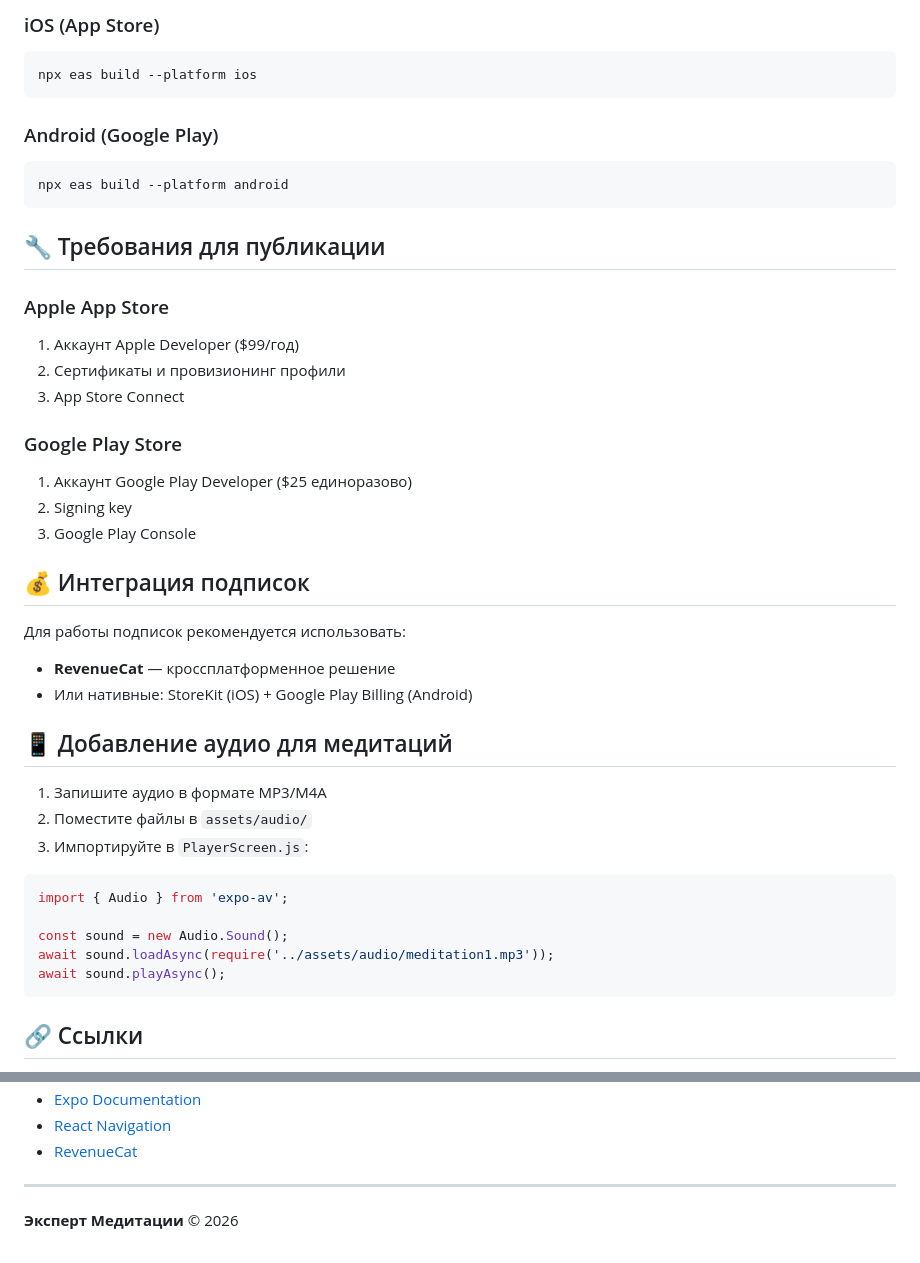
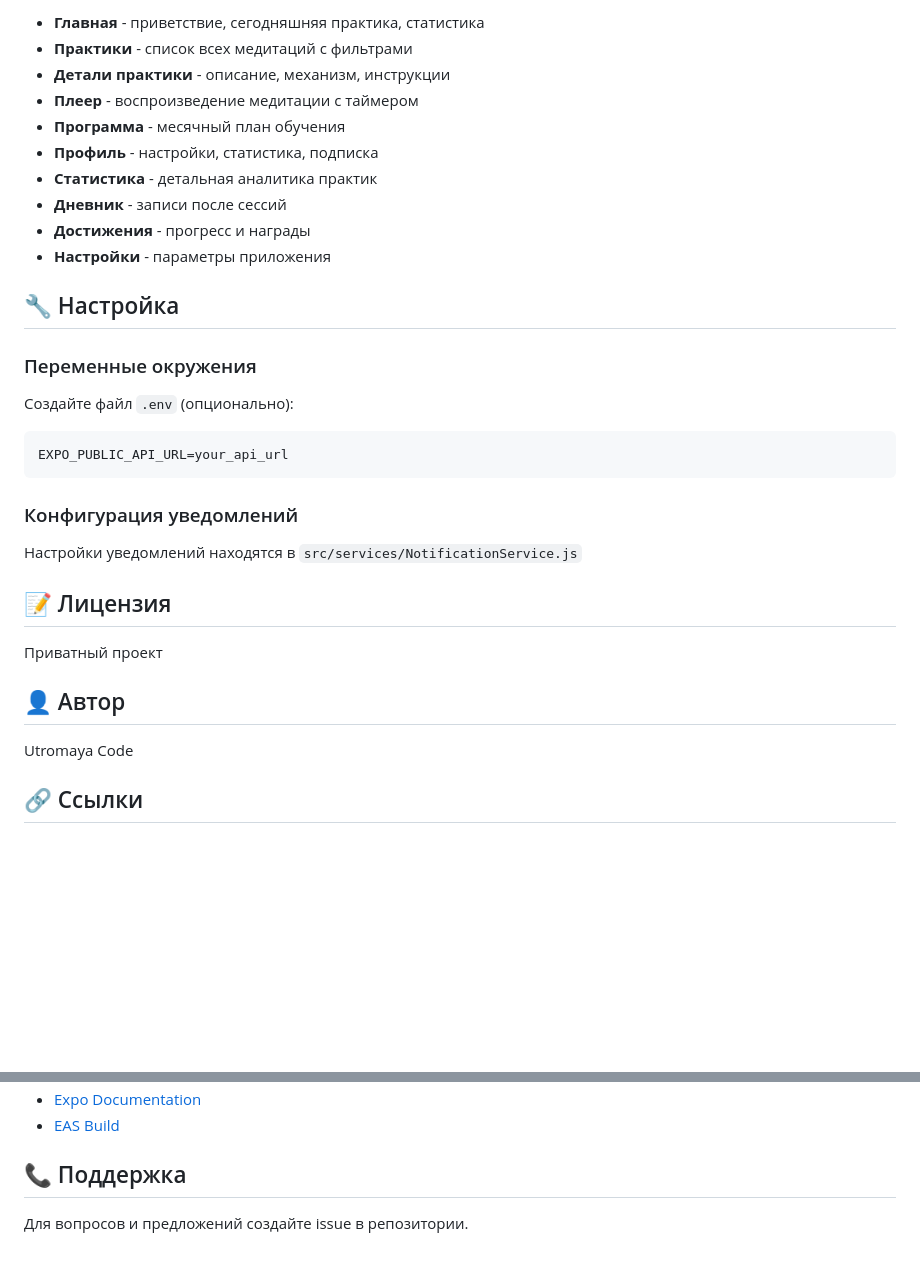
Before and after one commit to utromaya-code/meditation-expert-app, a Markdown page: README.md, 2 parts joined by grey strips. GitHub-like rendering; blank space fills up the shorter version.

````diff
--- a/README.md
+++ b/README.md
@@ -64,47 +79,33 @@ meditation-expert-app/
 
-### iOS (App Store)
+- **Главная** - приветствие, сегодняшняя практика, статистика
+- **Практики** - список всех медитаций с фильтрами
+- **Детали практики** - описание, механизм, инструкции
+- **Плеер** - воспроизведение медитации с таймером
+- **Программа** - месячный план обучения
+- **Профиль** - настройки, статистика, подписка
+- **Статистика** - детальная аналитика практик
+- **Дневник** - записи после сессий
+- **Достижения** - прогресс и награды
+- **Настройки** - параметры приложения
 
-```bash
-npx eas build --platform ios
+## 🔧 Настройка
+
+### Переменные окружения
+Создайте файл `.env` (опционально):
+```
+EXPO_PUBLIC_API_URL=your_api_url
 ```
 
-### Android (Google Play)
+### Конфигурация уведомлений
+Настройки уведомлений находятся в `src/services/NotificationService.js`
 
-```bash
-npx eas build --platform android
-```
+## 📝 Лицензия
 
-## 🔧 Требования для публикации
+Приватный проект
 
-### Apple App Store
-1. Аккаунт Apple Developer ($99/год)
-2. Сертификаты и провизионинг профили
-3. App Store Connect
+## 👤 Автор
 
-### Google Play Store
-1. Аккаунт Google Play Developer ($25 единоразово)
-2. Signing key
-3. Google Play Console
-
-## 💰 Интеграция подписок
-
-Для работы подписок рекомендуется использовать:
-- **RevenueCat** — кроссплатформенное решение
-- Или нативные: StoreKit (iOS) + Google Play Billing (Android)
-
-## 📱 Добавление аудио для медитаций
-
-1. Запишите аудио в формате MP3/M4A
-2. Поместите файлы в `assets/audio/`
-3. Импортируйте в `PlayerScreen.js`:
-
-```javascript
-import { Audio } from 'expo-av';
-
-const sound = new Audio.Sound();
-await sound.loadAsync(require('../assets/audio/meditation1.mp3'));
-await sound.playAsync();
-```
+Utromaya Code
 
 ## 🔗 Ссылки
 
@@ -111,7 +113,6 @@ await sound.playAsync();
 - [Expo Documentation](https://docs.expo.dev/)
-- [React Navigation](https://reactnavigation.org/)
-- [RevenueCat](https://www.revenuecat.com/)
+- [EAS Build](https://docs.expo.dev/build/introduction/)
 
----
+## 📞 Поддержка
 
-**Эксперт Медитации** © 2026
+Для вопросов и предложений создайте issue в репозитории.
````
Also changed, not shown: other parts of README.md (+54 -38 lines).
